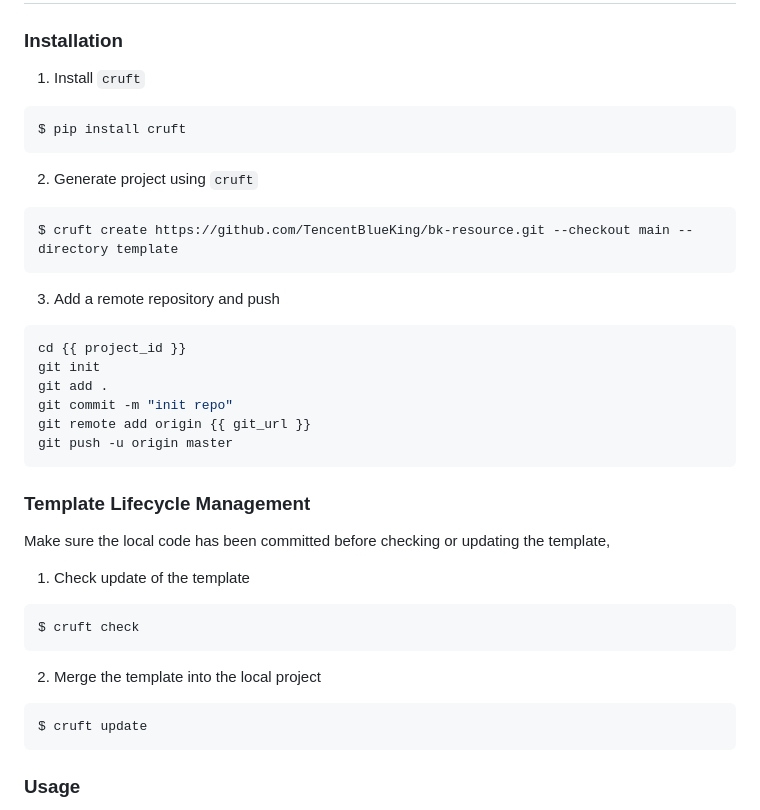
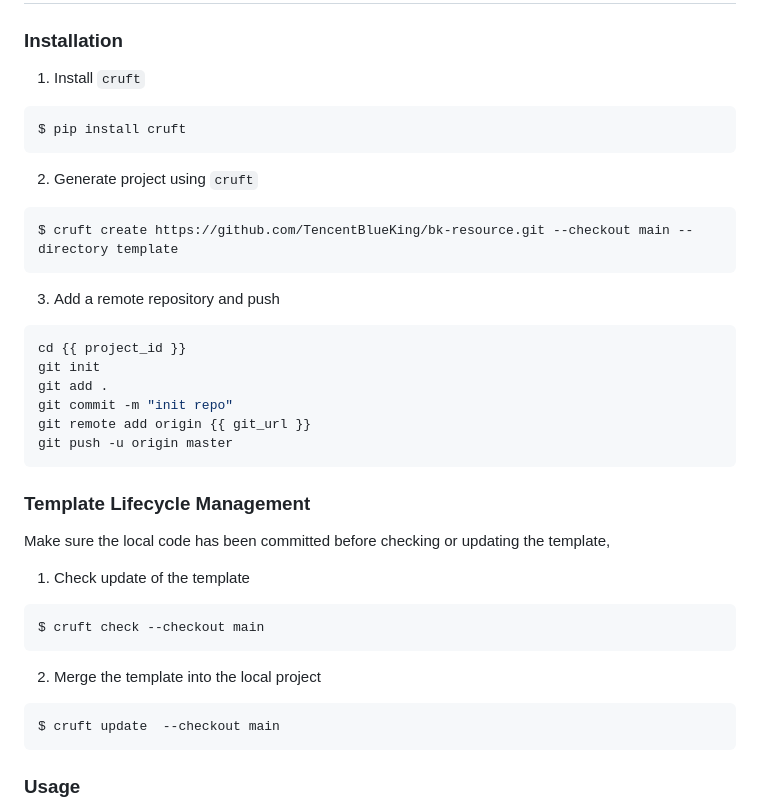
Before and after one commit to TencentBlueKing/bk-resource, a Markdown page: readme_en.md, the part around the change. Rendered like a GitHub page.

````diff
--- a/readme_en.md
+++ b/readme_en.md
@@ -24,16 +24,19 @@
 ### Installation
 
 1. Install `cruft`
+
 ```bash
 $ pip install cruft
 ```
 
 2. Generate project using `cruft`
+
 ```bash
 $ cruft create https://github.com/TencentBlueKing/bk-resource.git --checkout main --directory template
 ```
 
 3. Add a remote repository and push
+
 ```bash
 cd {{ project_id }}
 git init
@@ -44,15 +47,19 @@ git push -u origin master
 ```
 
 ### Template Lifecycle Management
+
 Make sure the local code has been committed before checking or updating the template,
+
 1. Check update of the template
+
 ```bash
-$ cruft check
+$ cruft check --checkout main
 ```
 
 2. Merge the template into the local project
+
 ```bash
-$ cruft update
+$ cruft update  --checkout main
 ```
 
 ### Usage
````
Also changed, not shown: readme.md (+9 -2 lines).
